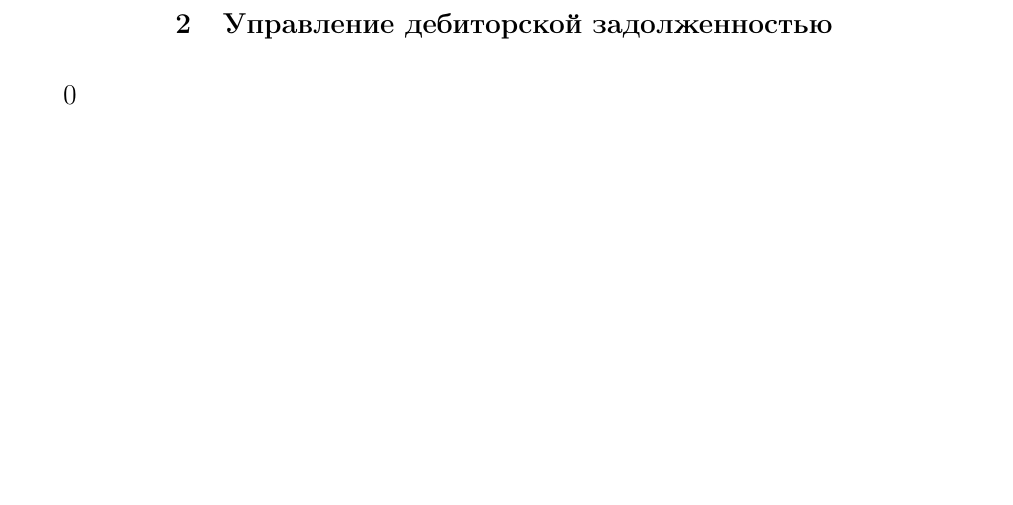
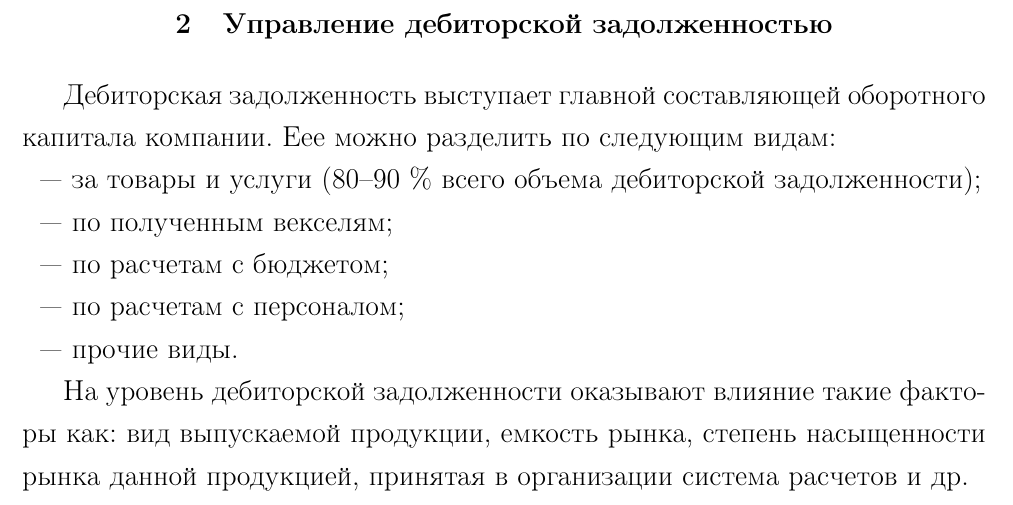
Before and after one commit to kuznetsov2/finance-management, a LaTeX document (Main.tex, which reads 2glava.tex): part of page 8 of 9, cut so that both start at the same text, the shorter picture padded with empty space. Compiled offline with pdfLaTeX.

Commit message:
txs auto checkin

```diff
--- a/2glava.tex
+++ b/2glava.tex
@@ -1,3 +1,12 @@
 \section{Управление дебиторской задолженностью}
 
-0
+Дебиторская задолженность выступает главной составляющей оборотного капитала компании. Еее можно разделить по следующим видам:
+\begin{itemize}
+	\item за товары и услуги (80--90 \% всего объема дебиторской задолженности);
+	\item по полученным векселям;
+	\item по расчетам с бюджетом;
+	\item по расчетам с персоналом;
+	\item прочие виды.
+\end{itemize}
+
+На уровень дебиторской задолженности оказывают влияние такие факторы как: вид выпускаемой продукции, емкость рынка, степень насыщенности рынка данной продукцией, принятая в организации система расчетов и др.
```
